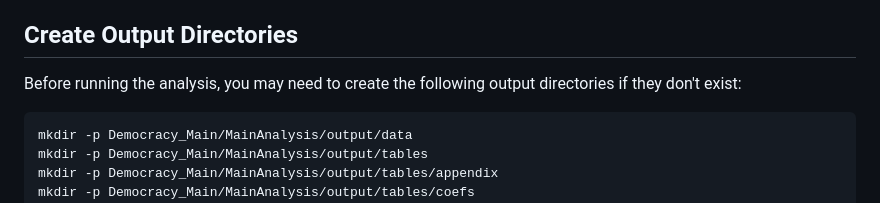
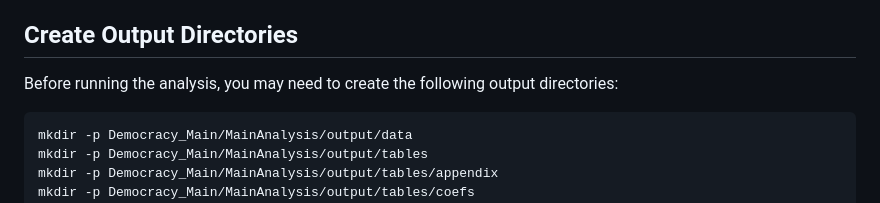
Before and after one commit to narita2300/Democracy, a Markdown page: README.md, the part around one of its changes. Rendered like a GitHub page.

````diff
--- a/README.md
+++ b/README.md
@@ -95,7 +95,7 @@ This package contains the source code and datasets required to reproduce the ana
 - **Total installation time: 25-45 minutes**
 
 ## Create Output Directories
-Before running the analysis, you may need to create the following output directories if they don't exist:
+Before running the analysis, you may need to create the following output directories:
 ```bash
 mkdir -p Democracy_Main/MainAnalysis/output/data
 mkdir -p Democracy_Main/MainAnalysis/output/tables
````
Also changed, not shown: other parts of README.md (+36 -0 lines).
